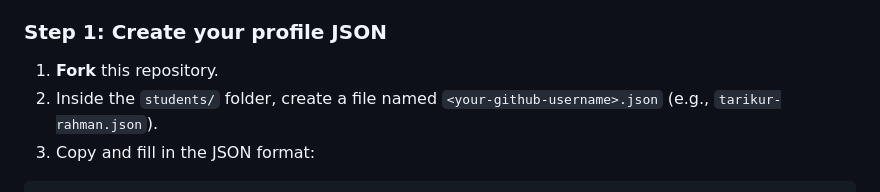
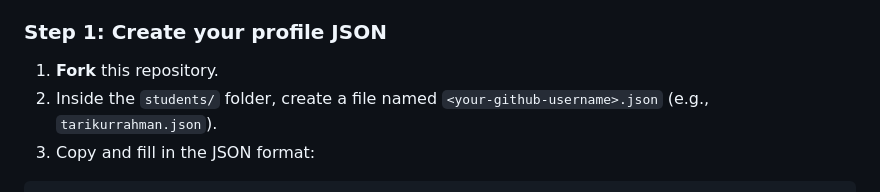
Before and after one commit to TeamDEMON71/ASCGC-Developers, a Markdown page: README.md, the part around the change. Drawn GitHub-style.

````diff
--- a/README.md
+++ b/README.md
@@ -50,7 +50,7 @@ Follow these steps to add yourself to the directory:
 ### Step 1: Create your profile JSON
 
 1. **Fork** this repository.
-2. Inside the `students/` folder, create a file named `<your-github-username>.json` (e.g., `tarikur-rahman.json`).
+2. Inside the `students/` folder, create a file named `<your-github-username>.json` (e.g., `tarikurrahman.json`).
 3. Copy and fill in the JSON format:
 
 ```json
````
Also changed, not shown: README.bn.md (+1 -1 lines).
